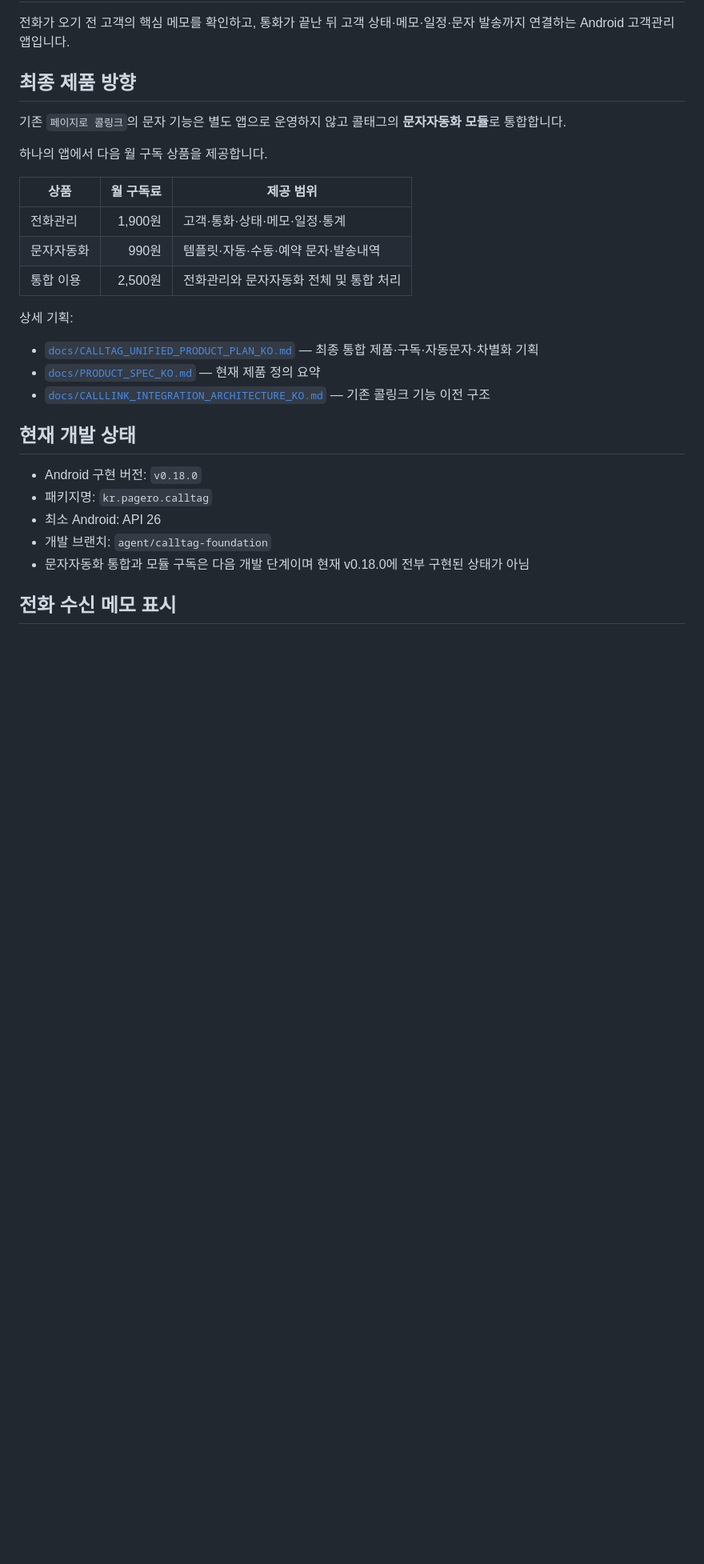
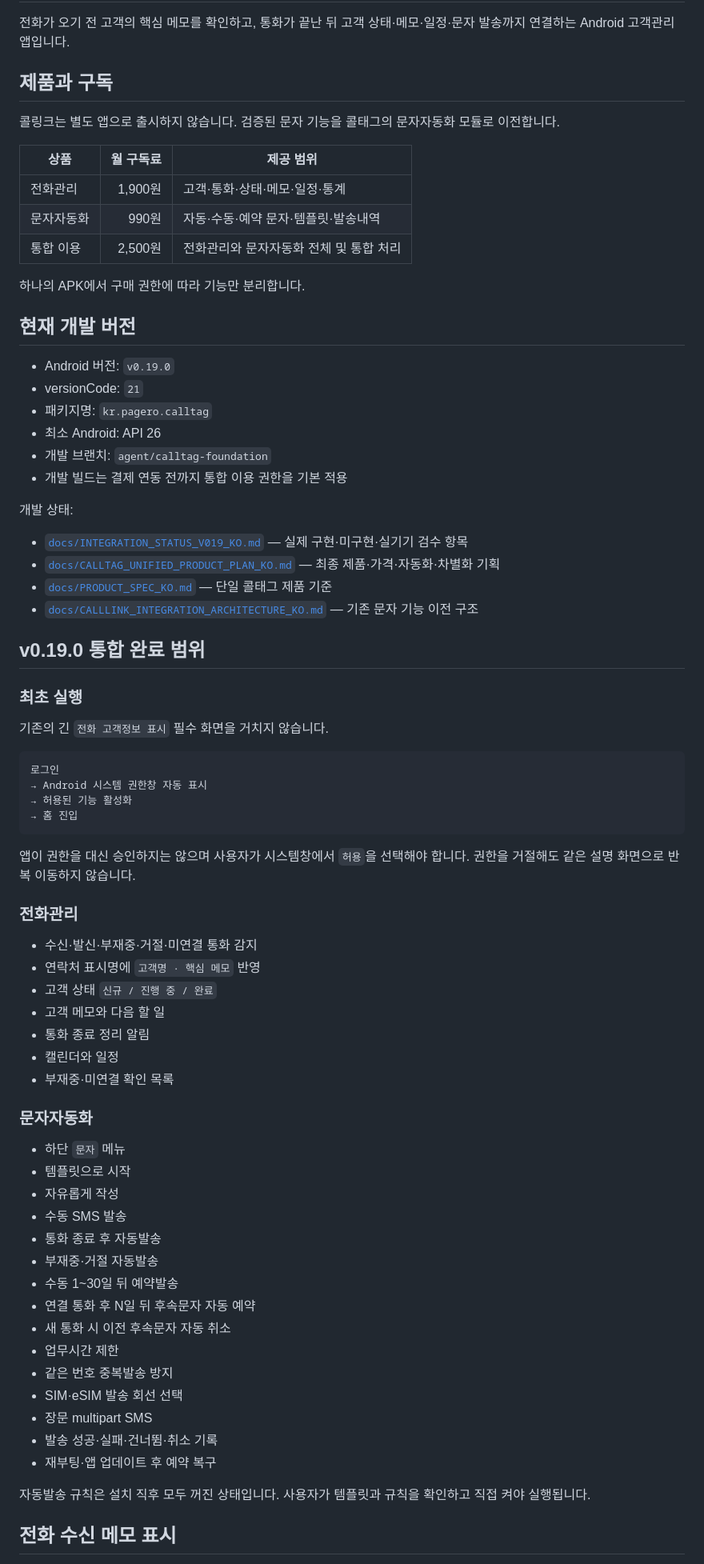
Before and after one commit to pc9839a-lgtm/calltag, a Markdown page: README.md, the part around one of its changes. Shown at 80% size. GitHub-like rendering; blank space fills up the shorter version.

````diff
--- a/README.md
+++ b/README.md
@@ -2,31 +2,78 @@
 
 전화가 오기 전 고객의 핵심 메모를 확인하고, 통화가 끝난 뒤 고객 상태·메모·일정·문자 발송까지 연결하는 Android 고객관리 앱입니다.
 
-## 최종 제품 방향
+## 제품과 구독
 
-기존 `페이지로 콜링크`의 문자 기능은 별도 앱으로 운영하지 않고 콜태그의 **문자자동화 모듈**로 통합합니다.
-
-하나의 앱에서 다음 월 구독 상품을 제공합니다.
+콜링크는 별도 앱으로 출시하지 않습니다. 검증된 문자 기능을 콜태그의 문자자동화 모듈로 이전합니다.
 
 | 상품 | 월 구독료 | 제공 범위 |
 |---|---:|---|
 | 전화관리 | 1,900원 | 고객·통화·상태·메모·일정·통계 |
-| 문자자동화 | 990원 | 템플릿·자동·수동·예약 문자·발송내역 |
+| 문자자동화 | 990원 | 자동·수동·예약 문자·템플릿·발송내역 |
 | 통합 이용 | 2,500원 | 전화관리와 문자자동화 전체 및 통합 처리 |
 
-상세 기획:
+하나의 APK에서 구매 권한에 따라 기능만 분리합니다.
 
-- [`docs/CALLTAG_UNIFIED_PRODUCT_PLAN_KO.md`](docs/CALLTAG_UNIFIED_PRODUCT_PLAN_KO.md) — 최종 통합 제품·구독·자동문자·차별화 기획
-- [`docs/PRODUCT_SPEC_KO.md`](docs/PRODUCT_SPEC_KO.md) — 현재 제품 정의 요약
-- [`docs/CALLLINK_INTEGRATION_ARCHITECTURE_KO.md`](docs/CALLLINK_INTEGRATION_ARCHITECTURE_KO.md) — 기존 콜링크 기능 이전 구조
+## 현재 개발 버전
 
-## 현재 개발 상태
-
-- Android 구현 버전: `v0.18.0`
+- Android 버전: `v0.19.0`
+- versionCode: `21`
 - 패키지명: `kr.pagero.calltag`
 - 최소 Android: API 26
 - 개발 브랜치: `agent/calltag-foundation`
-- 문자자동화 통합과 모듈 구독은 다음 개발 단계이며 현재 v0.18.0에 전부 구현된 상태가 아님
+- 개발 빌드는 결제 연동 전까지 통합 이용 권한을 기본 적용
+
+개발 상태:
+
+- [`docs/INTEGRATION_STATUS_V019_KO.md`](docs/INTEGRATION_STATUS_V019_KO.md) — 실제 구현·미구현·실기기 검수 항목
+- [`docs/CALLTAG_UNIFIED_PRODUCT_PLAN_KO.md`](docs/CALLTAG_UNIFIED_PRODUCT_PLAN_KO.md) — 최종 제품·가격·자동화·차별화 기획
+- [`docs/PRODUCT_SPEC_KO.md`](docs/PRODUCT_SPEC_KO.md) — 단일 콜태그 제품 기준
+- [`docs/CALLLINK_INTEGRATION_ARCHITECTURE_KO.md`](docs/CALLLINK_INTEGRATION_ARCHITECTURE_KO.md) — 기존 문자 기능 이전 구조
+
+## v0.19.0 통합 완료 범위
+
+### 최초 실행
+
+기존의 긴 `전화 고객정보 표시` 필수 화면을 거치지 않습니다.
+
+```text
+로그인
+→ Android 시스템 권한창 자동 표시
+→ 허용된 기능 활성화
+→ 홈 진입
+```
+
+앱이 권한을 대신 승인하지는 않으며 사용자가 시스템창에서 `허용`을 선택해야 합니다. 권한을 거절해도 같은 설명 화면으로 반복 이동하지 않습니다.
+
+### 전화관리
+
+- 수신·발신·부재중·거절·미연결 통화 감지
+- 연락처 표시명에 `고객명 · 핵심 메모` 반영
+- 고객 상태 `신규 / 진행 중 / 완료`
+- 고객 메모와 다음 할 일
+- 통화 종료 정리 알림
+- 캘린더와 일정
+- 부재중·미연결 확인 목록
+
+### 문자자동화
+
+- 하단 `문자` 메뉴
+- 템플릿으로 시작
+- 자유롭게 작성
+- 수동 SMS 발송
+- 통화 종료 후 자동발송
+- 부재중·거절 자동발송
+- 수동 1~30일 뒤 예약발송
+- 연결 통화 후 N일 뒤 후속문자 자동 예약
+- 새 통화 시 이전 후속문자 자동 취소
+- 업무시간 제한
+- 같은 번호 중복발송 방지
+- SIM·eSIM 발송 회선 선택
+- 장문 multipart SMS
+- 발송 성공·실패·건너뜀·취소 기록
+- 재부팅·앱 업데이트 후 예약 복구
+
+자동발송 규칙은 설치 직후 모두 꺼진 상태입니다. 사용자가 템플릿과 규칙을 확인하고 직접 켜야 실행됩니다.
 
 ## 전화 수신 메모 표시
 
````
Also changed, not shown: other parts of README.md (+44 -96 lines).
